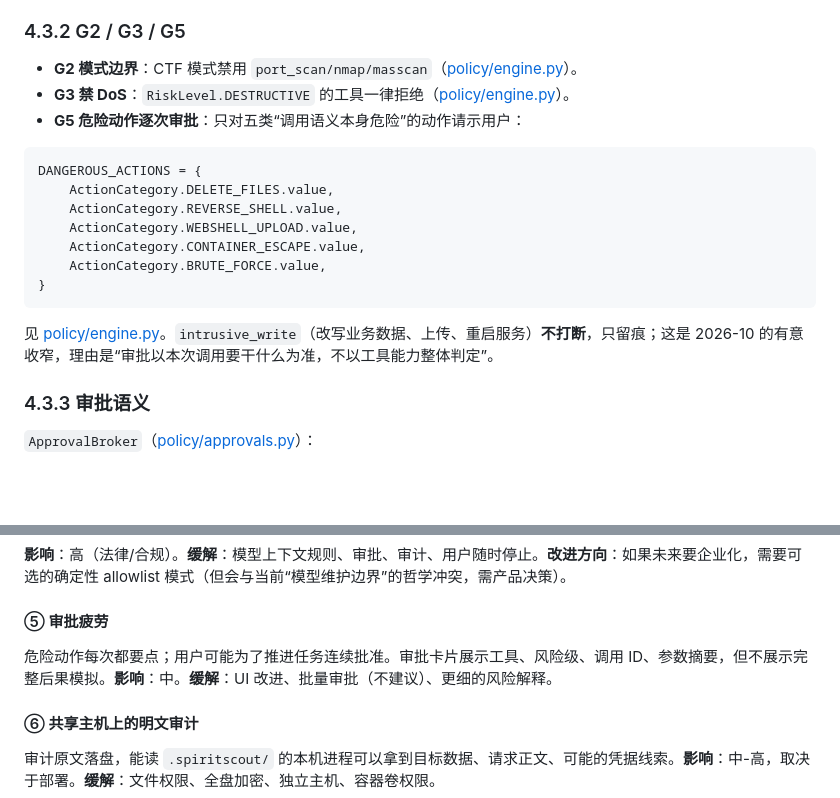
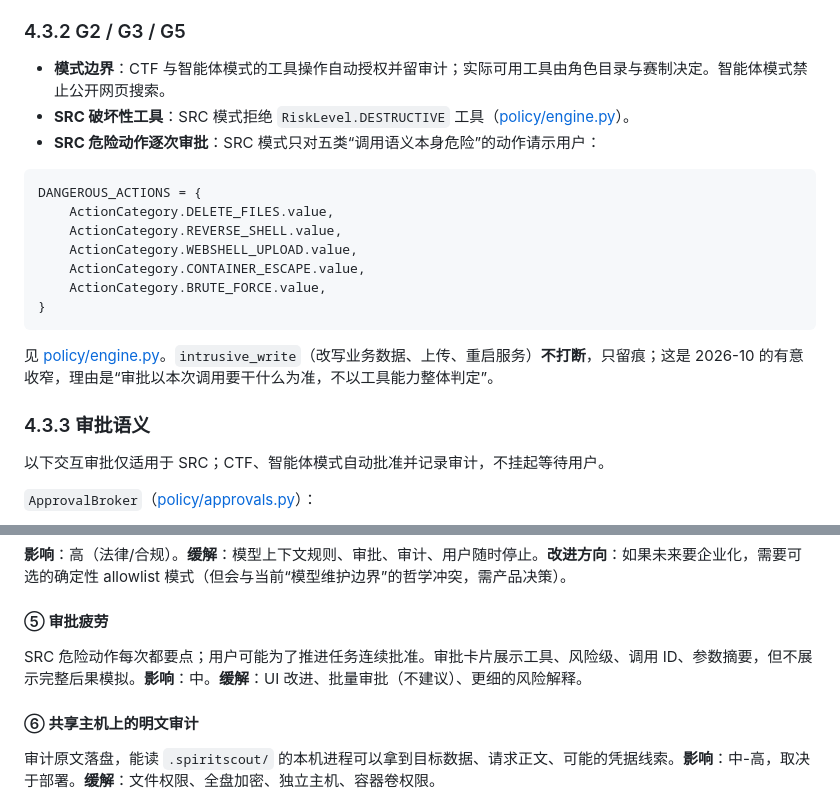
Before and after one commit to FLIAZ/SpiritScout, a Markdown page: docs/04-安全设计与防绕过防攻击.md, 2 parts joined by grey strips. GitHub-like rendering; blank space fills up the shorter version.

Commit message:
更新安全文档中的分模式审批规则

````diff
--- a/docs/04-安全设计与防绕过防攻击.md
+++ b/docs/04-安全设计与防绕过防攻击.md
@@ -134,9 +134,9 @@ audit.log("scope.extended", ...)
 
 ### 4.3.2 G2 / G3 / G5
 
-- **G2 模式边界**：CTF 模式禁用 `port_scan/nmap/masscan`（[policy/engine.py](../src/spiritscout/policy/engine.py#L24-L28)）。
-- **G3 禁 DoS**：`RiskLevel.DESTRUCTIVE` 的工具一律拒绝（[policy/engine.py](../src/spiritscout/policy/engine.py#L112-L118)）。
-- **G5 危险动作逐次审批**：只对五类“调用语义本身危险”的动作请示用户：
+- **模式边界**：CTF 与智能体模式的工具操作自动授权并留审计；实际可用工具由角色目录与赛制决定。智能体模式禁止公开网页搜索。
+- **SRC 破坏性工具**：SRC 模式拒绝 `RiskLevel.DESTRUCTIVE` 工具（[policy/engine.py](../src/spiritscout/policy/engine.py#L112-L118)）。
+- **SRC 危险动作逐次审批**：SRC 模式只对五类“调用语义本身危险”的动作请示用户：
 
 ```python
 DANGEROUS_ACTIONS = {
@@ -151,6 +151,8 @@ DANGEROUS_ACTIONS = {
 见 [policy/engine.py](../src/spiritscout/policy/engine.py#L35-L41)。`intrusive_write`（改写业务数据、上传、重启服务）**不打断**，只留痕；这是 2026-10 的有意收窄，理由是“审批以本次调用要干什么为准，不以工具能力整体判定”。
 
 ### 4.3.3 审批语义
+
+以下交互审批仅适用于 SRC；CTF、智能体模式自动批准并记录审计，不挂起等待用户。
 
 `ApprovalBroker`（[policy/approvals.py](../src/spiritscout/policy/approvals.py#L24-L124)）：
 
@@ -410,7 +412,7 @@ G5 依赖模型自报 `action`。如果模型被网页内容诱导，或只是
 
 #### ⑤ 审批疲劳
 
-危险动作每次都要点；用户可能为了推进任务连续批准。审批卡片展示工具、风险级、调用 ID、参数摘要，但不展示完整后果模拟。**影响**：中。**缓解**：UI 改进、批量审批（不建议）、更细的风险解释。
+SRC 危险动作每次都要点；用户可能为了推进任务连续批准。审批卡片展示工具、风险级、调用 ID、参数摘要，但不展示完整后果模拟。**影响**：中。**缓解**：UI 改进、批量审批（不建议）、更细的风险解释。
 
 #### ⑥ 共享主机上的明文审计
 
````
